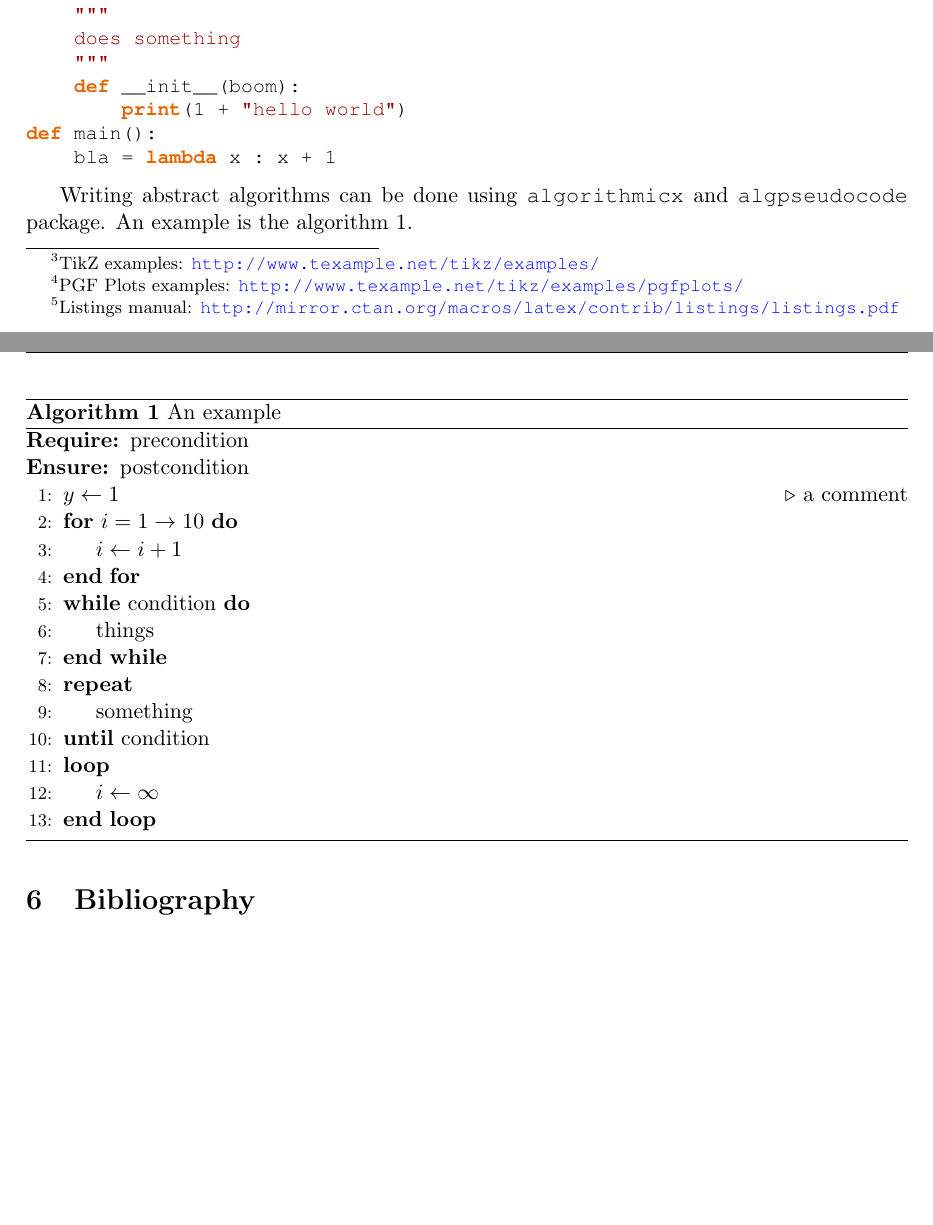
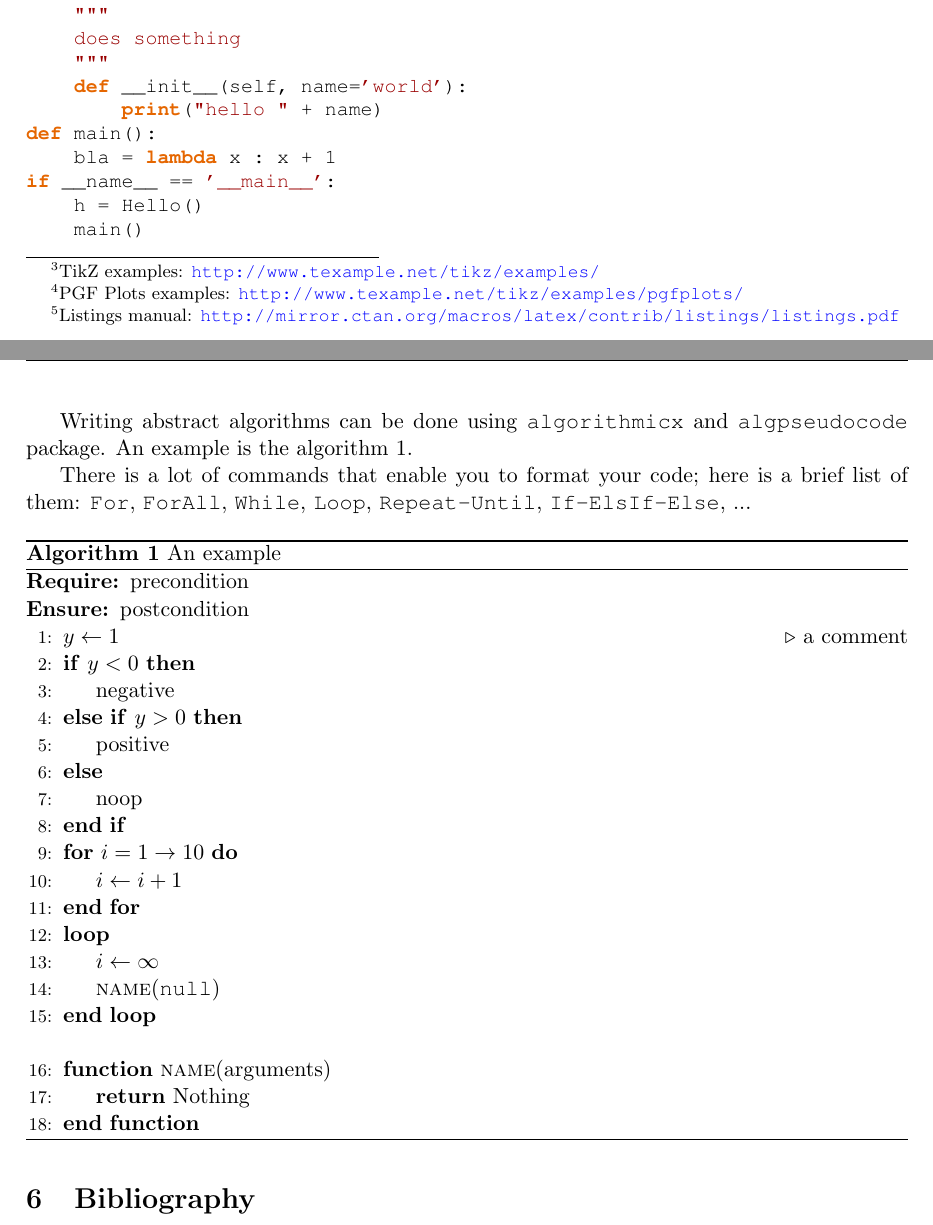
Before and after one commit to kmagusiak/latex-base, a LaTeX paper (document.tex, which reads document-example.tex): two parts of pages 8 and 9 of 9 before the commit and two parts of pages 8 and 9 of 10 after it, joined at a grey line, cut so that both start at the same text, the shorter picture padded with empty space. Compiled offline with pdfLaTeX.

Commit message:
document-example: code update

```diff
--- a/document-example.tex
+++ b/document-example.tex
@@ -451,34 +451,48 @@ class Hello:
 	"""
 	does something
 	"""
-	def __init__(boom):
-		print(1 + "hello world")
+	def __init__(self, name='world'):
+		print("hello " + name)
 def main():
 	bla = lambda x : x + 1
+if __name__ == '__main__':
+	h = Hello()
+	main()
 \end{lstlisting}
 
 Writing abstract algorithms can be done using \texttt{algorithmicx} and
 \texttt{algpseudocode} package.
 An example is the algorithm \ref{alg:example}.
 
+There is a lot of commands that enable you to format your code;
+here is a brief list of them:
+\texttt{For}, \texttt{ForAll}, \texttt{While}, \texttt{Loop},
+\texttt{Repeat-Until}, \texttt{If-ElsIf-Else}, ...
+
 \begin{algorithm}[H]
 \begin{algorithmic}[1]
 \Require precondition
 \Ensure postcondition
-\State $y \leftarrow 1$
+\State $y \gets 1$
 	\Comment{a comment}
+\If{$y < 0$}
+	\State negative
+\ElsIf{$y > 0$}
+	\State positive
+\Else
+	\State noop
+\EndIf
 \For{$i = 1 \to 10$}
 	\State $i \gets i + 1$
 \EndFor
-\While{condition}
-	\State things
-\EndWhile
-\Repeat
-	\State something
-\Until{condition}
 \Loop
-	\State $i \leftarrow \infty$
+	\State $i \gets \infty$
+	\State \Call{name}{\texttt{null}}
 \EndLoop
+\Statex
+\Function{name}{arguments}
+	\State \Return Nothing
+\EndFunction
 \end{algorithmic}
 \caption{An example}
 \label{alg:example}
```
